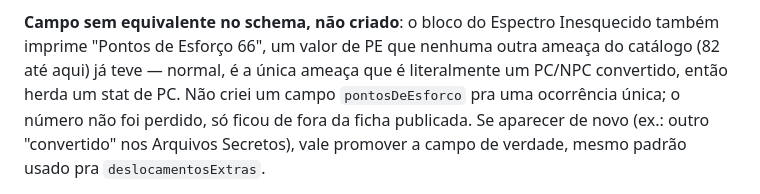
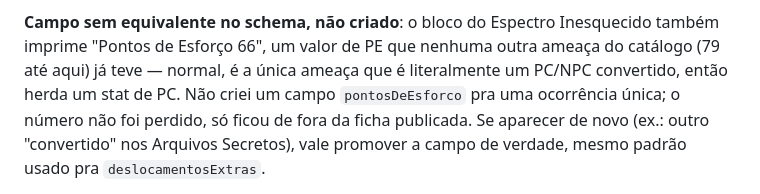
Before and after one commit to SquareBurst35/FOP, a Markdown page: docs/threats-audit.md, the part around the change. Rendered like a GitHub page.

Commit message:
Corrige contagem no audit (79, nao 82, apos o lote de Energia)
Co-Authored-By: Claude Sonnet 5 <noreply@anthropic.com>

```diff
--- a/docs/threats-audit.md
+++ b/docs/threats-audit.md
@@ -290,7 +290,7 @@ incorporada ao schema — é usada só pra essa uma ficha de exemplo.
 
 **Campo sem equivalente no schema, não criado**: o bloco do Espectro
 Inesquecido também imprime "Pontos de Esforço 66", um valor de PE que
-nenhuma outra ameaça do catálogo (82 até aqui) já teve — normal, é a
+nenhuma outra ameaça do catálogo (79 até aqui) já teve — normal, é a
 única ameaça que é literalmente um PC/NPC convertido, então herda um
 stat de PC. Não criei um campo `pontosDeEsforco` pra uma ocorrência
 única; o número não foi perdido, só ficou de fora da ficha publicada.
```
